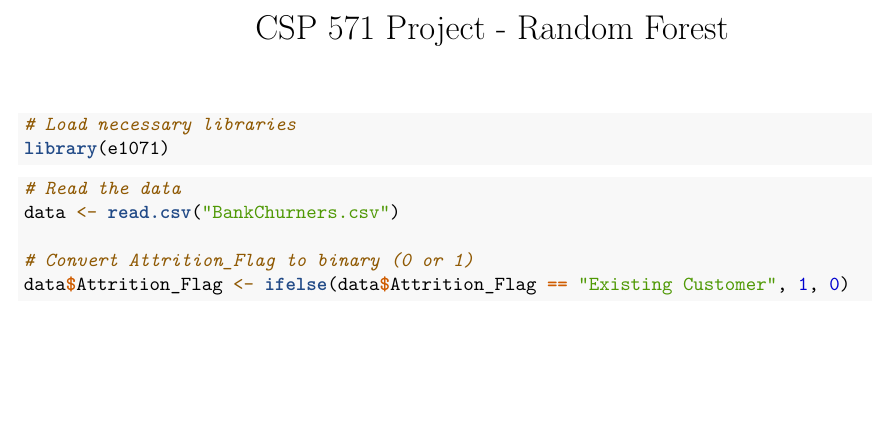
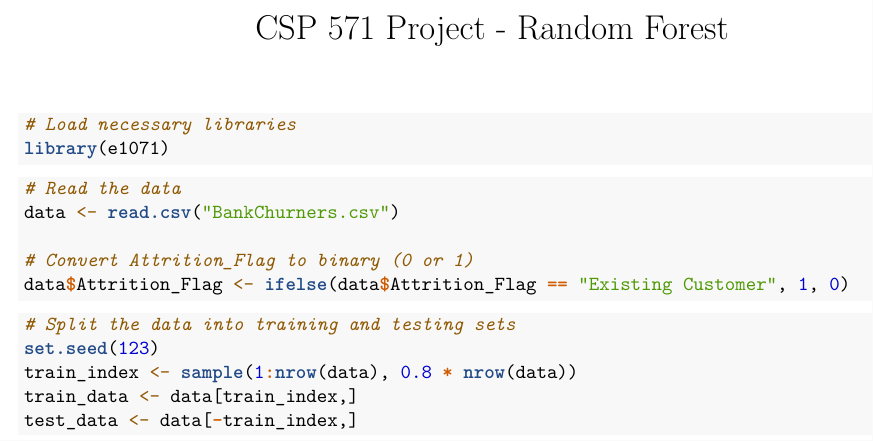
Before and after one commit to neildhote/ChurnScoper, an R Markdown document (SVM.Rmd): part of the page, cut so that both start at the same text, the shorter picture padded with empty space. Rendered offline with R 4.5, knitr and Pandoc, then LaTeX, with nearby package versions.

Commit message:
Split data into training and testing sets

````diff
--- a/SVM.Rmd
+++ b/SVM.Rmd
@@ -15,3 +15,11 @@ data <- read.csv("BankChurners.csv")
 # Convert Attrition_Flag to binary (0 or 1)
 data$Attrition_Flag <- ifelse(data$Attrition_Flag == "Existing Customer", 1, 0)
 ```
+
+```{r}
+# Split the data into training and testing sets
+set.seed(123)
+train_index <- sample(1:nrow(data), 0.8 * nrow(data))
+train_data <- data[train_index,]
+test_data <- data[-train_index,]
+```
````
